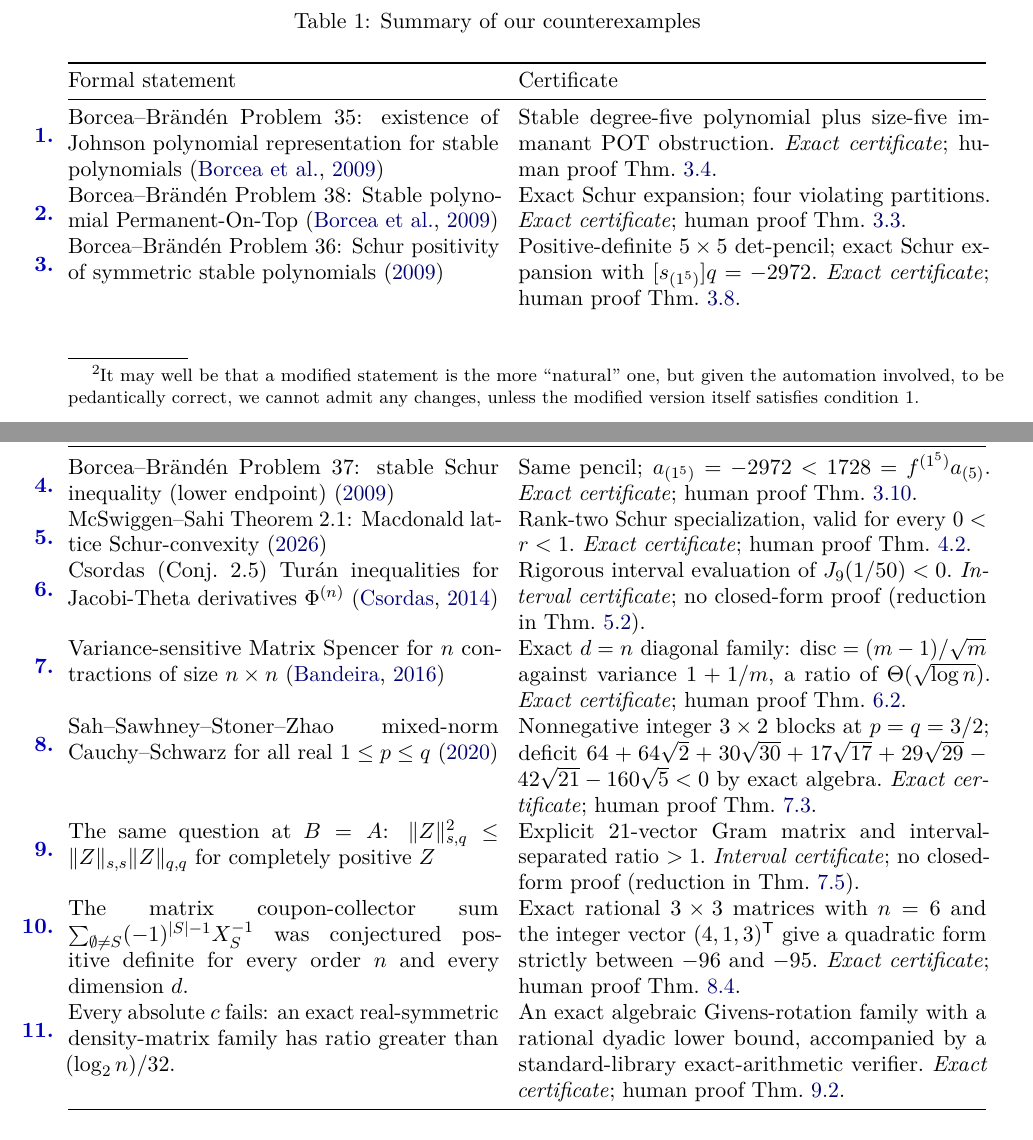
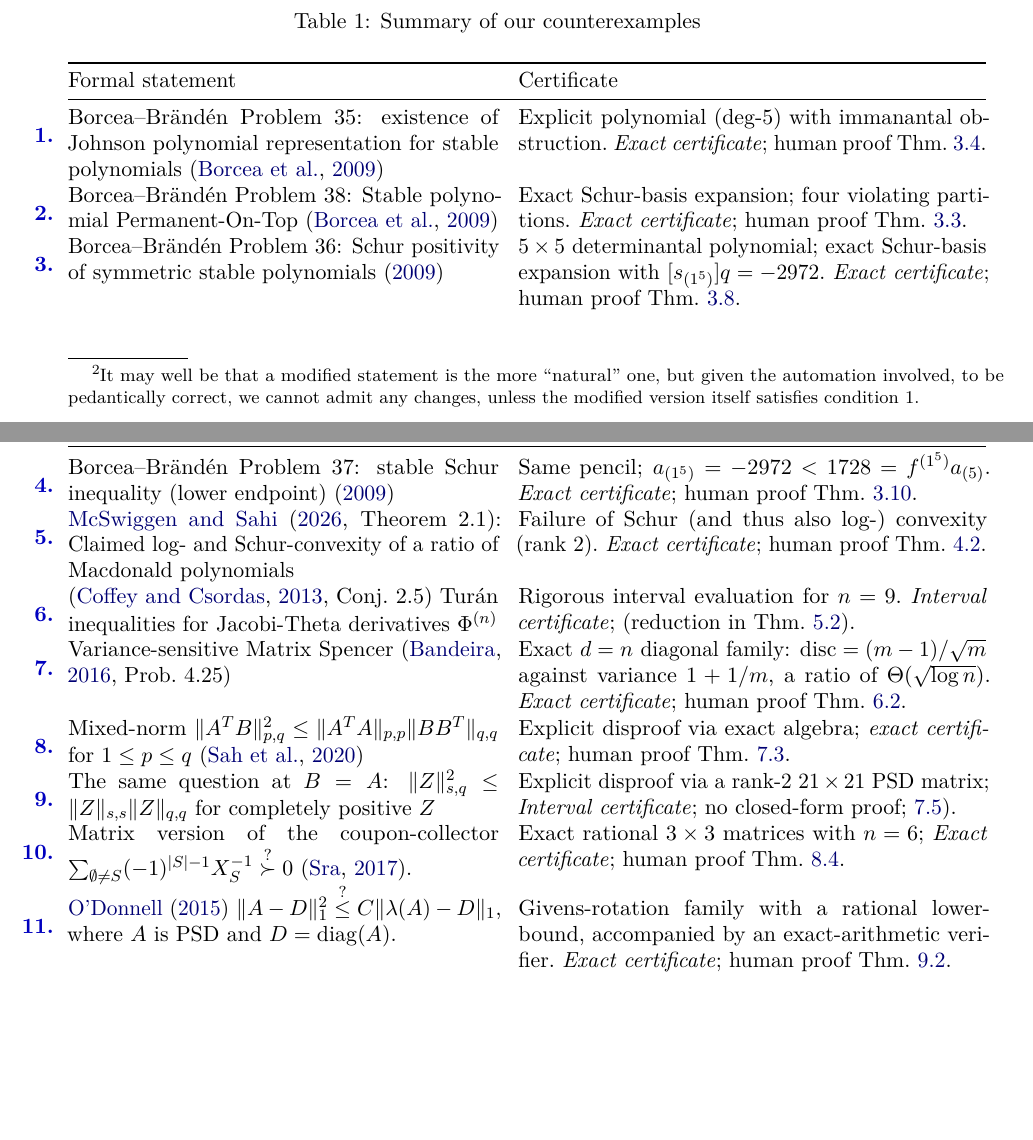
Before and after one commit to suvrit/count-ex-machina, a LaTeX paper (tex/main.tex, which reads tex/cxcase.sty, tex/ledger.tex): two parts of pages 2 and 3 of 31, joined at a grey line, cut so that both start at the same text, the shorter picture padded with empty space. Compiled offline with pdfLaTeX.

Commit message:
so many edits

```diff
--- a/tex/cxcase.sty
+++ b/tex/cxcase.sty
@@ -53,7 +53,7 @@
 \newcommand{\Vol}{\operatorname{Vol}}
 \newcommand{\CE}{\mathsf{CE}}
 \newcommand{\J}{\mathsf{J}}
-
+\DeclareMathOperator{\Diag}{diag}
 
 \newcommand{\disc}{\operatorname{disc}}
 
--- a/tex/ledger.tex
+++ b/tex/ledger.tex
@@ -49,38 +49,38 @@
   \endhead
 %
   % aim-problem-35 (body)
-  \cxn & Borcea--Br\"and\'en Problem 35: existence of Johnson polynomial representation for stable polynomials \citep{AIMStableProblems} & Stable degree-five polynomial plus size-five immanant POT obstruction.\ \emph{Exact certificate}; human proof Thm.~\ref{thm:common-A}.\\
+  \cxn & Borcea--Br\"and\'en Problem 35: existence of Johnson polynomial representation for stable polynomials \citep{AIMStableProblems} & Explicit polynomial (deg-5) with immanantal obstruction.\ \emph{Exact certificate}; human proof Thm.~\ref{thm:common-A}.\\
 %
   % aim-problem-38 (body)
-  \cxn & Borcea--Br\"and\'en Problem 38: Stable polynomial Permanent-On-Top \citep{AIMStableProblems} & Exact Schur expansion; four violating partitions.\ \emph{Exact certificate}; human proof Thm.~\ref{thm:pot}.\\
+  \cxn & Borcea--Br\"and\'en Problem 38: Stable polynomial Permanent-On-Top \citep{AIMStableProblems} & Exact Schur-basis expansion; four violating partitions.\ \emph{Exact certificate}; human proof Thm.~\ref{thm:pot}.\\
 %
   % aim-problem-36 (body)
-  \cxn & Borcea--Br\"and\'en Problem 36: Schur positivity of symmetric stable polynomials \citeyearpar{AIMStableProblems} & Positive-definite $5\times5$ det-pencil; exact Schur expansion with $[s_{(1^5)}]q=-2972$.\ \emph{Exact certificate}; human proof Thm.~\ref{thm:aim36}.\\
+  \cxn & Borcea--Br\"and\'en Problem 36: Schur positivity of symmetric stable polynomials \citeyearpar{AIMStableProblems} & $5\times5$ determinantal polynomial; exact Schur-basis expansion with $[s_{(1^5)}]q=-2972$.\ \emph{Exact certificate}; human proof Thm.~\ref{thm:aim36}.\\
 %
   % aim-problem-37 (body)
   \cxn & Borcea--Br\"and\'en Problem 37: stable Schur inequality (lower endpoint) \citeyearpar{AIMStableProblems} & Same pencil; $a_{(1^5)}=-2972<1728=f^{(1^5)}a_{(5)}$.\ \emph{Exact certificate}; human proof Thm.~\ref{thm:aim37}.\\
 %
   % macdonald-schur-convexity (body)
-  \cxn & McSwiggen--Sahi Theorem 2.1: Macdonald lattice Schur-convexity \citeyearpar{McSwiggenSahi2026} & Rank-two Schur specialization, valid for every $0<r<1$.\ \emph{Exact certificate}; human proof Thm.~\ref{thm:macdonald}.\\
+  \cxn & \citet[][Theorem 2.1]{McSwiggenSahi2026}: Claimed log- and Schur-convexity of a ratio of Macdonald polynomials & Failure of Schur (and thus also log-) convexity (rank 2).\ \emph{Exact certificate}; human proof Thm.~\ref{thm:macdonald}.\\
 %
   % theta-derivative-log-concavity (body)
-  \cxn & Csordas (Conj.~2.5) Turán inequalities for Jacobi-Theta derivatives $\Phi^{(n)}$~\citep{Csordas2014} & Rigorous interval evaluation of $J_9(1/50)<0$.\ \emph{Interval certificate}; no closed-form proof (reduction in Thm.~\ref{thm:theta}).\\
+  \cxn & \citep[][Conj.~2.5]{coffey2013log} Turán inequalities for Jacobi-Theta derivatives $\Phi^{(n)}$ & Rigorous interval evaluation for $n=9$.\ \emph{Interval certificate}; (reduction in Thm.~\ref{thm:theta}).\\
 %
 %
   % variance-only-matrix-discrepancy (body)
-  \cxn & Variance-sensitive Matrix Spencer for $n$ contractions of size $n\times n$ \cite{Bandeira2016} & Exact $d=n$ diagonal family: $\disc=(m-1)/\sqrt m$ against variance $1+1/m$, a ratio of $\Theta(\sqrt{\log n})$.\ \emph{Exact certificate}; human proof Thm.~\ref{thm:discrepancy}.\\
+  \cxn & Variance-sensitive Matrix Spencer~\cite[Prob.~4.25]{Bandeira2016} & Exact $d=n$ diagonal family: $\disc=(m-1)/\sqrt m$ against variance $1+1/m$, a ratio of $\Theta(\sqrt{\log n})$.\ \emph{Exact certificate}; human proof Thm.~\ref{thm:discrepancy}.\\
 %
   % mixed-norm-general-s (body)
-  \cxn & Sah--Sawhney--Stoner--Zhao mixed-norm Cauchy--Schwarz for all real $1\le p\le q$ \citeyearpar{SahSawhneyStonerZhao2020} & Nonnegative integer $3\times2$ blocks at $p=q=3/2$; deficit $64+64\sqrt2+30\sqrt{30}+17\sqrt{17}+29\sqrt{29}-42\sqrt{21}-160\sqrt5<0$ by exact algebra.\ \emph{Exact certificate}; human proof Thm.~\ref{thm:mixed-general}.\\
+  \cxn & Mixed-norm $\|A^TB\|_{p,q}^2\le \|A^TA\|_{p,p}\|BB^T\|_{q,q}$ for $1\le p\le q$~\citep{SahSawhneyStonerZhao2020} & Explicit disproof via exact algebra; \emph{exact certificate}; human proof Thm.~\ref{thm:mixed-general}.\\
 %
   % rank-two-mixed-norm (body)
-  \cxn & The same question at $B=A$: $\|Z\|_{s,q}^2\le\|Z\|_{s,s}\|Z\|_{q,q}$ for completely positive $Z$ & Explicit 21-vector Gram matrix and interval-separated ratio $>1$.\ \emph{Interval certificate}; no closed-form proof (reduction in Thm.~\ref{thm:mixed}).\\
+  \cxn & The same question at $B=A$: $\|Z\|_{s,q}^2\le\|Z\|_{s,s}\|Z\|_{q,q}$ for completely positive $Z$ & Explicit disproof via a rank-2 $21\times 21$ PSD matrix;\ \emph{Interval certificate}; no closed-form proof;~\ref{thm:mixed}).\\
 %
   % quantum-coupon-collector (body)
-  \cxn & The matrix coupon-collector sum $\sum_{\emptyset\ne S}(-1)^{|S|-1}X_S^{-1}$ was conjectured positive definite for every order $n$ and every dimension $d$. & Exact rational $3\times3$ matrices with $n=6$ and the integer vector $(4,1,3)^{\mathsf T}$ give a quadratic form strictly between $-96$ and $-95$.\ \emph{Exact certificate}; human proof Thm.~\ref{thm:quantum-coupon-collector}.\\
+  \cxn & Matrix version of the coupon-collector $\sum_{\emptyset\ne S}(-1)^{|S|-1}X_S^{-1}\stackrel{?}{\succ} 0$~\citep{Sra2017QuantumCoupon}. & Exact rational $3\times3$ matrices with $n=6$;\ \emph{Exact certificate}; human proof Thm.~\ref{thm:quantum-coupon-collector}.\\
 %
   % odonnell-matrix-conjecture (body)
-  \cxn & Every absolute $c$ fails: an exact real-symmetric density-matrix family has ratio greater than $(\log_2 n)/32$. & An exact algebraic Givens-rotation family with a rational dyadic lower bound, accompanied by a standard-library exact-arithmetic verifier.\ \emph{Exact certificate}; human proof Thm.~\ref{thm:odonnell-matrix-conjecture}.\\
+  \cxn & \citet{ODonnell2015AlmostDiagonal} $\|A-D\|_1^2 \stackrel{?}{\le}C\|\lambda(A)-D\|_1$, where $A$ is PSD and $D=\Diag(A)$. & Givens-rotation family with a rational lower-bound, accompanied by an exact-arithmetic verifier.\ \emph{Exact certificate}; human proof Thm.~\ref{thm:odonnell-matrix-conjecture}.\\
 %
 
   \cmidrule{2-3}\\
```
Also changed, not shown: tex/references.bib (+10 -0 lines).
